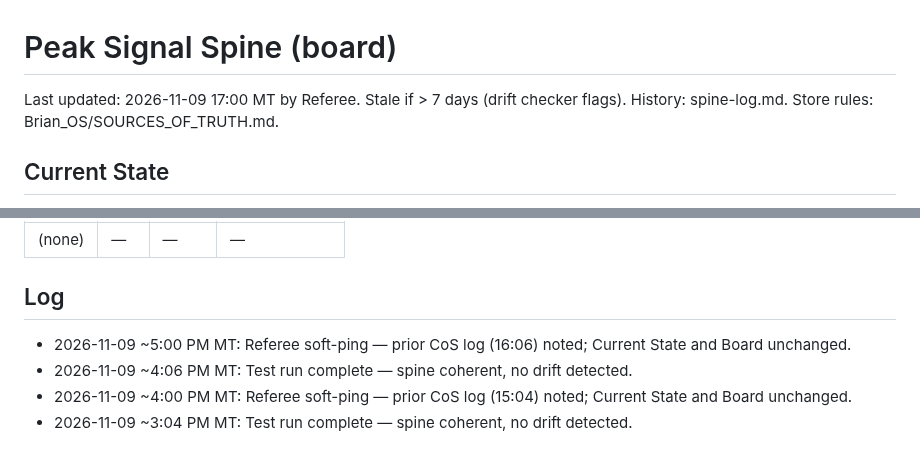
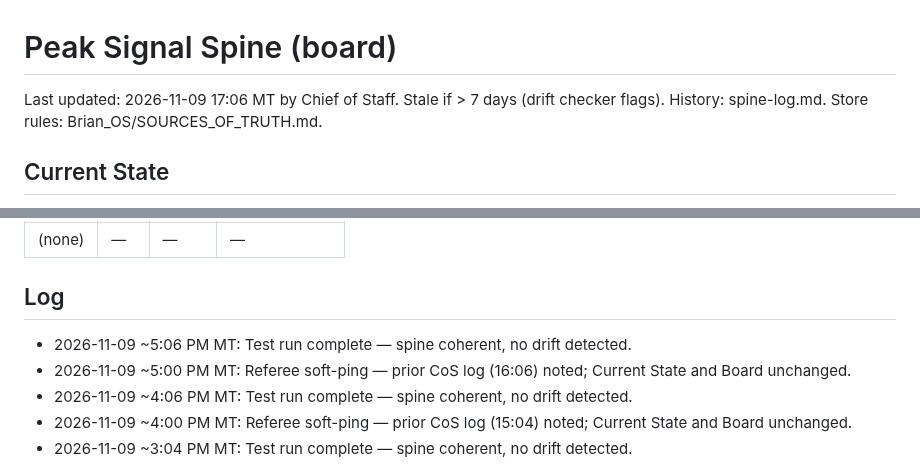
Before and after one commit to brianscottwatson-cell/Peak-signal, a Markdown page: spine.md, 2 parts joined by grey strips. GitHub-like rendering.

Commit message:
CoS test run: spine coherent, no drift detected

```diff
--- a/spine.md
+++ b/spine.md
@@ -1,5 +1,5 @@
 # Peak Signal Spine (board)
-Last updated: 2026-11-09 17:00 MT by Referee. Stale if > 7 days (drift checker flags).
+Last updated: 2026-11-09 17:06 MT by Chief of Staff. Stale if > 7 days (drift checker flags).
 History: spine-log.md. Store rules: Brian_OS/SOURCES_OF_TRUTH.md.
 
 ## Current State
@@ -44,6 +44,7 @@ Shared-file edits in flight. Cap 5.
 | (none) | — | — | — |
 
 ## Log
+- 2026-11-09 ~5:06 PM MT: Test run complete — spine coherent, no drift detected.
 - 2026-11-09 ~5:00 PM MT: Referee soft-ping — prior CoS log (16:06) noted; Current State and Board unchanged.
 - 2026-11-09 ~4:06 PM MT: Test run complete — spine coherent, no drift detected.
 - 2026-11-09 ~4:00 PM MT: Referee soft-ping — prior CoS log (15:04) noted; Current State and Board unchanged.
```
